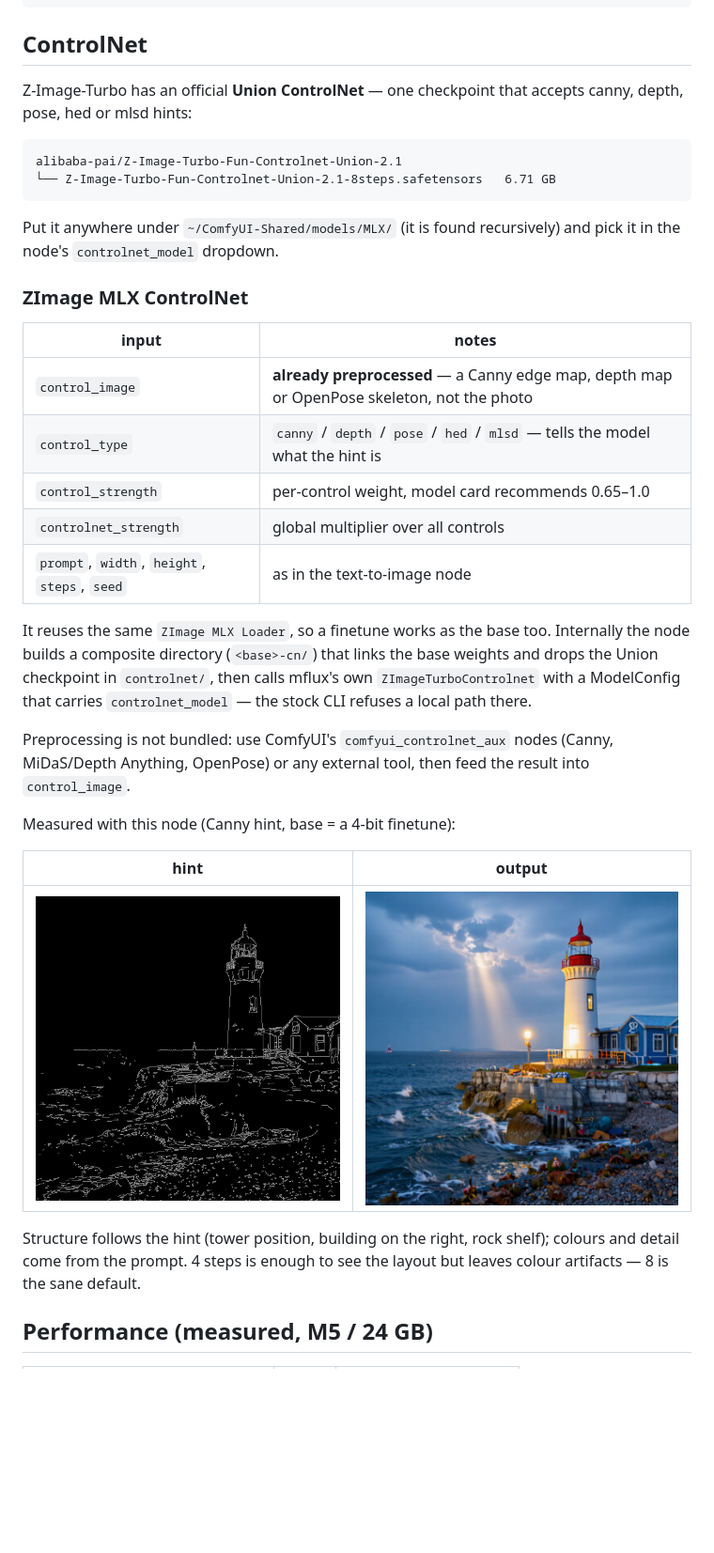
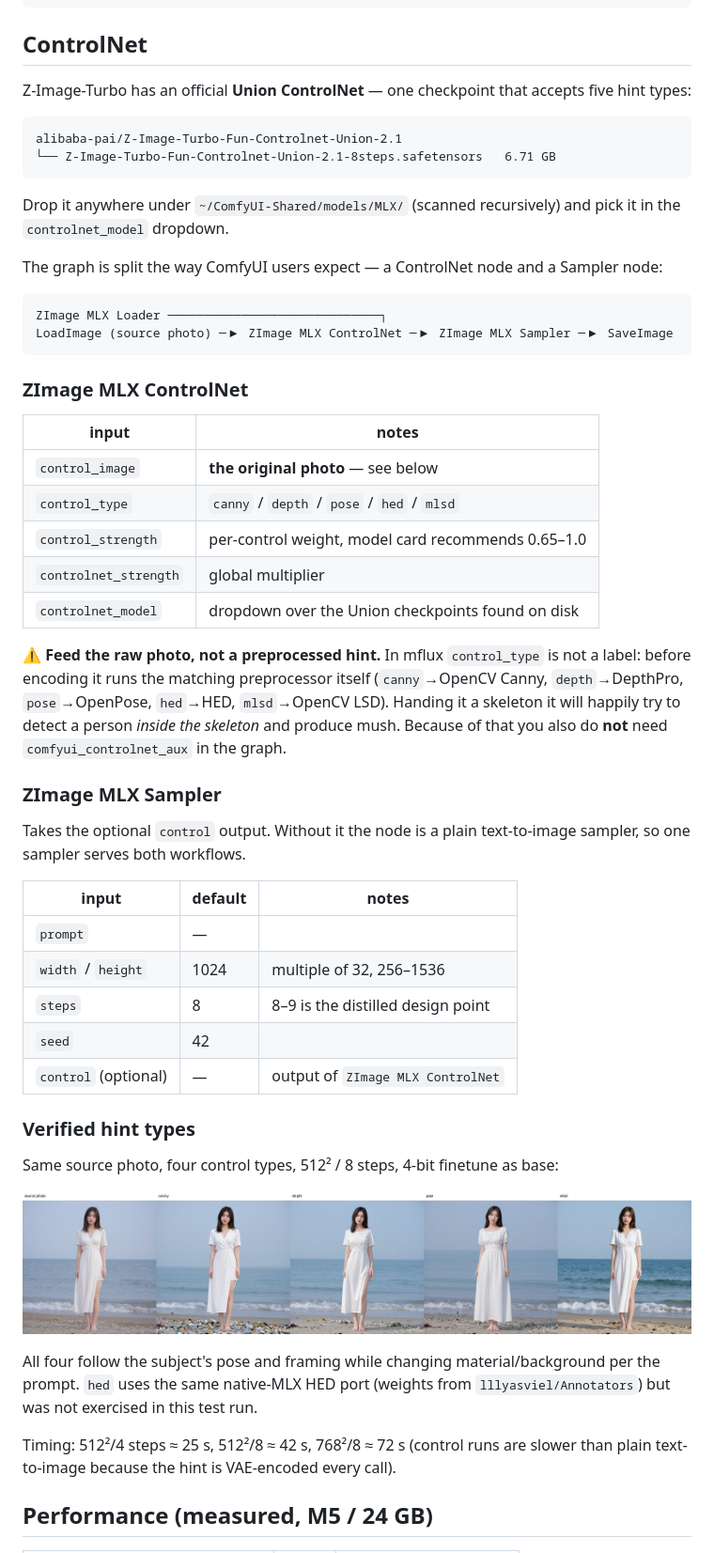
Before and after one commit to jamesjiang8280/comfyui-zimageturbo-mlx, a Markdown page: README.md, the part around the change. Shown at 94% size. GitHub-like rendering; pictures changed too: samples/sample_controlnet_types.png (added); blank space fills up the shorter version.

Commit message:
refactor!: split into Sampler + ControlNet nodes; feed raw photos
- ZImage MLX Sampler: one generation node, optional control input
- ZImage MLX ControlNet: packages image+type+strengths, no sampling
- control_type drives mflux's own preprocessing (canny/depth/pose/hed/mlsd),
  so control_image is the original photo -- feeding a preprocessed hint is
  what made pose produce garbage
- verified canny/depth/pose/mlsd against a 4-bit finetune

````diff
--- a/README.md
+++ b/README.md
@@ -127,44 +127,64 @@ Console output while running:
 
 ## ControlNet
 
-Z-Image-Turbo has an official **Union ControlNet** — one checkpoint that accepts canny, depth,
-pose, hed or mlsd hints:
+Z-Image-Turbo has an official **Union ControlNet** — one checkpoint that accepts five hint types:
 
 ```
 alibaba-pai/Z-Image-Turbo-Fun-Controlnet-Union-2.1
 └── Z-Image-Turbo-Fun-Controlnet-Union-2.1-8steps.safetensors   6.71 GB
 ```
 
-Put it anywhere under `~/ComfyUI-Shared/models/MLX/` (it is found recursively) and pick it in the
-node's `controlnet_model` dropdown.
+Drop it anywhere under `~/ComfyUI-Shared/models/MLX/` (scanned recursively) and pick it in the
+`controlnet_model` dropdown.
+
+The graph is split the way ComfyUI users expect — a ControlNet node and a Sampler node:
+
+```
+ZImage MLX Loader ─────────────────────────────┐
+LoadImage (source photo) ─▶ ZImage MLX ControlNet ─▶ ZImage MLX Sampler ─▶ SaveImage
+```
 
 ### ZImage MLX ControlNet
 
 | input | notes |
 |---|---|
-| `control_image` | **already preprocessed** — a Canny edge map, depth map or OpenPose skeleton, not the photo |
-| `control_type` | `canny` / `depth` / `pose` / `hed` / `mlsd` — tells the model what the hint is |
+| `control_image` | **the original photo** — see below |
+| `control_type` | `canny` / `depth` / `pose` / `hed` / `mlsd` |
 | `control_strength` | per-control weight, model card recommends 0.65–1.0 |
-| `controlnet_strength` | global multiplier over all controls |
-| `prompt`, `width`, `height`, `steps`, `seed` | as in the text-to-image node |
+| `controlnet_strength` | global multiplier |
+| `controlnet_model` | dropdown over the Union checkpoints found on disk |
 
-It reuses the same `ZImage MLX Loader`, so a finetune works as the base too. Internally the node
-builds a composite directory (`<base>-cn/`) that links the base weights and drops the Union
-checkpoint in `controlnet/`, then calls mflux's own `ZImageTurboControlnet` with a ModelConfig that
-carries `controlnet_model` — the stock CLI refuses a local path there.
+⚠️ **Feed the raw photo, not a preprocessed hint.** In mflux `control_type` is not a label: before
+encoding it runs the matching preprocessor itself (`canny`→OpenCV Canny, `depth`→DepthPro,
+`pose`→OpenPose, `hed`→HED, `mlsd`→OpenCV LSD). Handing it a skeleton it will happily try to detect
+a person *inside the skeleton* and produce mush. Because of that you also do **not** need
+`comfyui_controlnet_aux` in the graph.
 
-Preprocessing is not bundled: use ComfyUI's `comfyui_controlnet_aux` nodes (Canny, MiDaS/Depth
-Anything, OpenPose) or any external tool, then feed the result into `control_image`.
+### ZImage MLX Sampler
 
-Measured with this node (Canny hint, base = a 4-bit finetune):
+Takes the optional `control` output. Without it the node is a plain text-to-image sampler, so one
+sampler serves both workflows.
 
-| hint | output |
-|---|---|
-| ![hint](samples/sample_controlnet_canny_hint.png) | ![out](samples/sample_controlnet_canny_768.png) |
+| input | default | notes |
+|---|---|---|
+| `prompt` | — | |
+| `width` / `height` | 1024 | multiple of 32, 256–1536 |
+| `steps` | 8 | 8–9 is the distilled design point |
+| `seed` | 42 | |
+| `control` (optional) | — | output of `ZImage MLX ControlNet` |
 
-Structure follows the hint (tower position, building on the right, rock shelf); colours and detail
-come from the prompt. 4 steps is enough to see the layout but leaves colour artifacts — 8 is the
-sane default.
+### Verified hint types
+
+Same source photo, four control types, 512² / 8 steps, 4-bit finetune as base:
+
+![control types](samples/sample_controlnet_types.png)
+
+All four follow the subject's pose and framing while changing material/background per the prompt.
+`hed` uses the same native-MLX HED port (weights from `lllyasviel/Annotators`) but was not exercised
+in this test run.
+
+Timing: 512²/4 steps ≈ 25 s, 512²/8 ≈ 42 s, 768²/8 ≈ 72 s (control runs are slower than plain
+text-to-image because the hint is VAE-encoded every call).
 
 ## Performance (measured, M5 / 24 GB)
 
````
Also changed, not shown: 3 other files.
